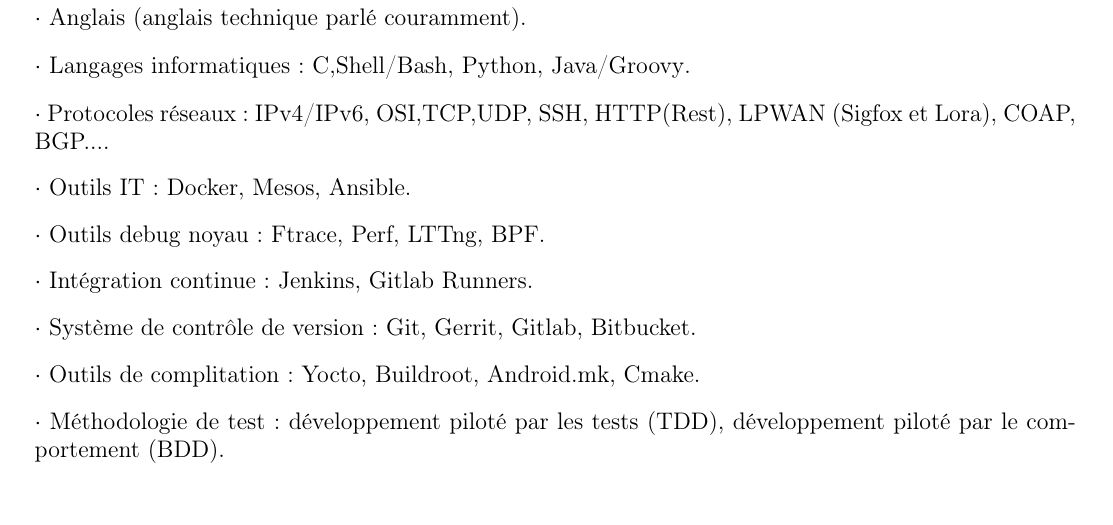
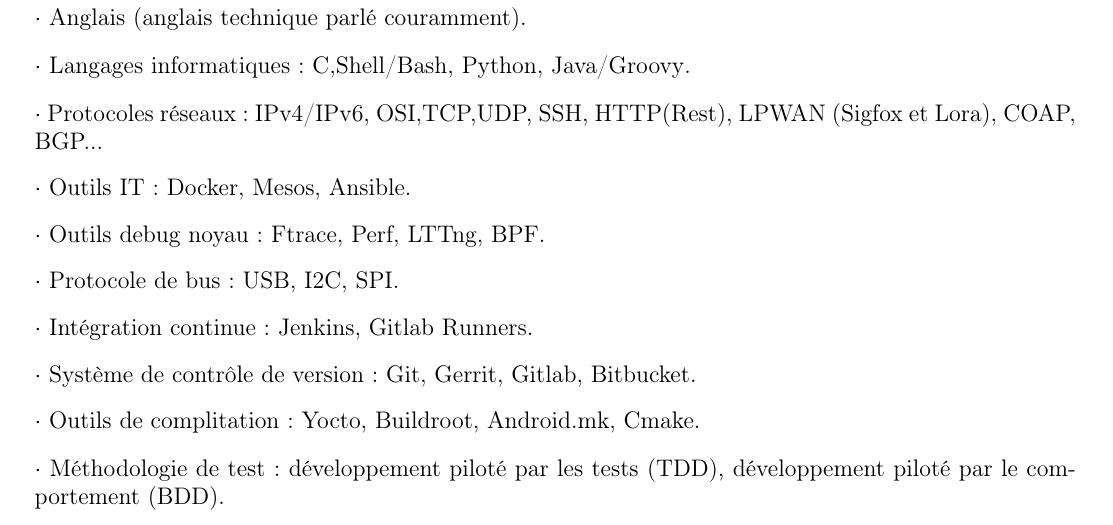
Before and after one commit to tangicolin/cv, a LaTeX CV (cv_tangicolin.tex): part of page 2 of 2, cut so that both start at the same text. Compiled offline with pdfLaTeX.

Commit message:
Minor update

```diff
--- a/cv_tangicolin.tex
+++ b/cv_tangicolin.tex
@@ -162,9 +163,10 @@
 \begin{section}{\modernfont\Large{Langues et Compétences maîtrisées:}}
 \singleEntry{\large{$\cdot$ Anglais (anglais technique parlé couramment)}}
 	\singleEntry{\large{$\cdot$ Langages informatiques : C,Shell/Bash, Python, Java/Groovy}}
-	\singleEntry{\large{$\cdot$ Protocoles réseaux : IPv4/IPv6, OSI,TCP,UDP, SSH, HTTP(Rest), LPWAN (Sigfox et Lora), COAP, BGP...}}
+	\singleEntry{\large{$\cdot$ Protocoles réseaux : IPv4/IPv6, OSI,TCP,UDP, SSH, HTTP(Rest), LPWAN (Sigfox et Lora), COAP, BGP..}}
   \singleEntry{\large{$\cdot$ Outils IT : Docker, Mesos, Ansible}}
   \singleEntry{\large{$\cdot$ Outils debug noyau : Ftrace, Perf, LTTng, BPF}}
+  \singleEntry{\large{$\cdot$ Protocole de bus : USB, I2C, SPI}}
   \singleEntry{\large{$\cdot$ Intégration continue : Jenkins, Gitlab Runners}}
   \singleEntry{\large{$\cdot$ Système de contrôle de version  : Git, Gerrit, Gitlab, Bitbucket}}
   \singleEntry{\large{$\cdot$ Outils de complitation : Yocto, Buildroot, Android.mk, Cmake}}
```
Also changed, not shown: cv_tangicolin.pdf, cv_tangicolin.tex (6 more changed lines).
